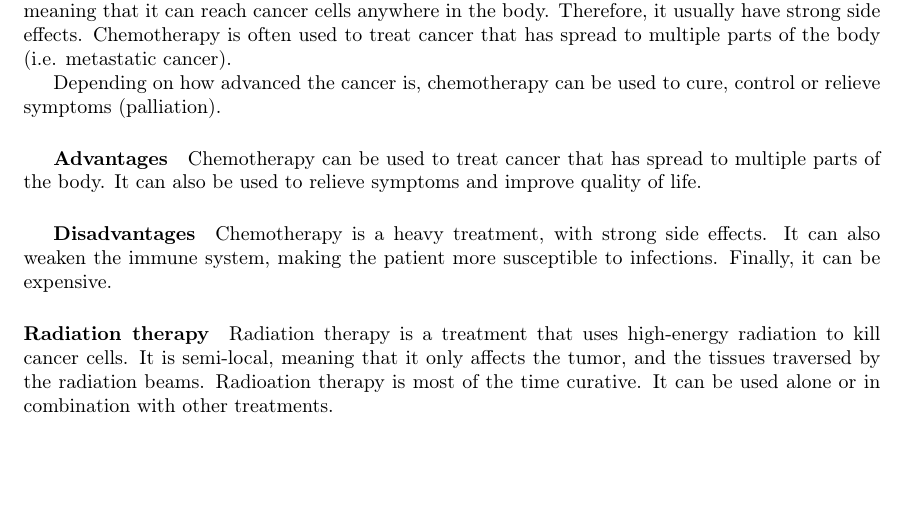
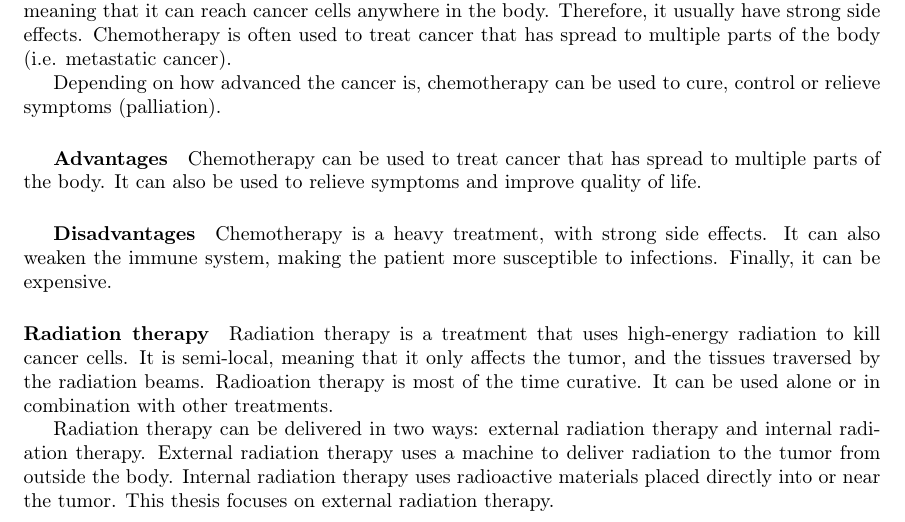
Before and after one commit to pauldubois98/PhD, a LaTeX paper (1_background/1_main.tex, which reads 1_background/1_content.tex): part of page 4 of 7, cut so that both start at the same text, the shorter picture padded with empty space. Compiled offline with pdfLaTeX.

Commit message:
internal vs external RT

```diff
--- a/1_background/1_content.tex
+++ b/1_background/1_content.tex
@@ -130,6 +130,11 @@ It can be used alone or in combination with other treatments.
 % give TNM / stage of cancer where each type of RT is possible
 % give success rate of RT
 
+Radiation therapy can be delivered in two ways: external radiation therapy and internal radiation therapy.
+External radiation therapy uses a machine to deliver radiation to the tumor from outside the body.
+Internal radiation therapy uses radioactive materials placed directly into or near the tumor.
+This thesis focuses on external radiation therapy.
+
 \subparagraph{Advantages}
 Radiation therapy is a non-invasive treatment, with limited side effects.
 It is relatively localized, and can be used to treat cancers that are not accessible via surgery.
```
